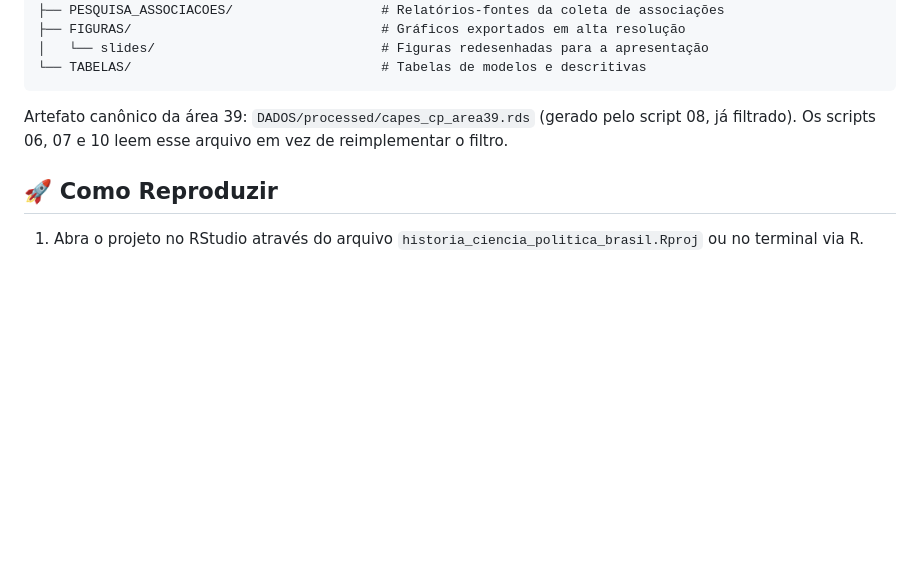
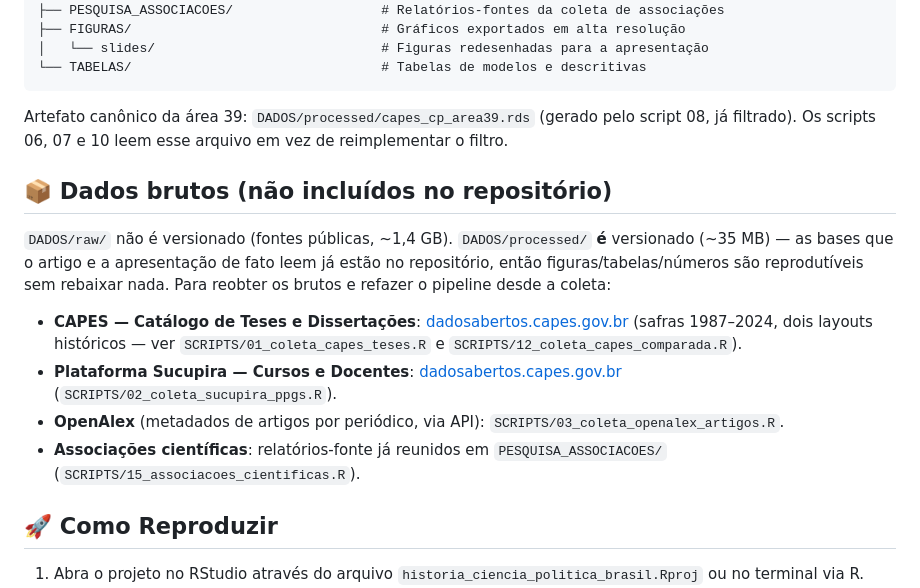
Before and after one commit to moraespeixoto/historia-ciencia-politica-brasil, a Markdown page: README.md, the part around the change. Drawn GitHub-style; blank space fills up the shorter version.

Commit message:
Documenta fontes públicas para reobter os dados brutos não versionados
Co-Authored-By: Claude Sonnet 5 <noreply@anthropic.com>
Claude-Session: https://claude.ai/code/session_01WxZKgv97hjBAGotp4DMw85

```diff
--- a/README.md
+++ b/README.md
@@ -45,6 +45,18 @@ historia_ciencia_politica_brasil/
 Artefato canônico da área 39: `DADOS/processed/capes_cp_area39.rds` (gerado pelo script 08,
 já filtrado). Os scripts 06, 07 e 10 leem esse arquivo em vez de reimplementar o filtro.
 
+## 📦 Dados brutos (não incluídos no repositório)
+
+`DADOS/raw/` não é versionado (fontes públicas, ~1,4 GB). `DADOS/processed/` **é**
+versionado (~35 MB) — as bases que o artigo e a apresentação de fato leem já
+estão no repositório, então figuras/tabelas/números são reprodutíveis sem
+rebaixar nada. Para reobter os brutos e refazer o pipeline desde a coleta:
+
+- **CAPES — Catálogo de Teses e Dissertações**: [dadosabertos.capes.gov.br](https://dadosabertos.capes.gov.br/) (safras 1987–2024, dois layouts históricos — ver `SCRIPTS/01_coleta_capes_teses.R` e `SCRIPTS/12_coleta_capes_comparada.R`).
+- **Plataforma Sucupira — Cursos e Docentes**: [dadosabertos.capes.gov.br](https://dadosabertos.capes.gov.br/) (`SCRIPTS/02_coleta_sucupira_ppgs.R`).
+- **OpenAlex** (metadados de artigos por periódico, via API): `SCRIPTS/03_coleta_openalex_artigos.R`.
+- **Associações científicas**: relatórios-fonte já reunidos em `PESQUISA_ASSOCIACOES/` (`SCRIPTS/15_associacoes_cientificas.R`).
+
 ## 🚀 Como Reproduzir
 
 1. Abra o projeto no RStudio através do arquivo `historia_ciencia_politica_brasil.Rproj` ou no terminal via R.
```
